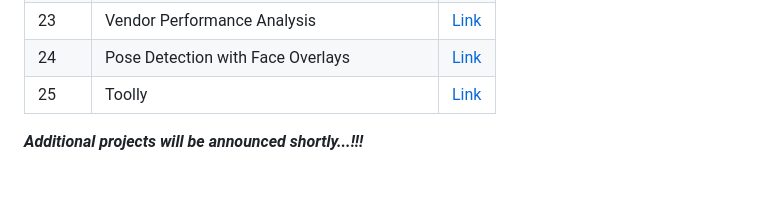
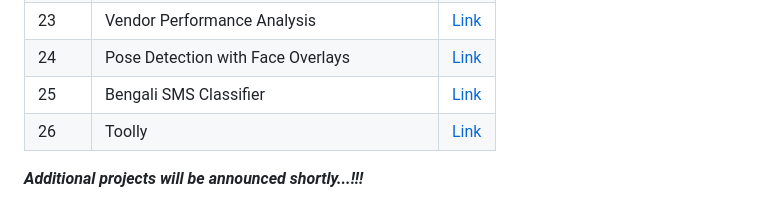
Before and after one commit to AdilShamim8/100-AI-Machine-Learning-Deep-Learnin-Projects, a Markdown page: README.md, the part around the change. Drawn GitHub-style; blank space fills up the shorter version.

```diff
--- a/README.md
+++ b/README.md
@@ -48,5 +48,7 @@ Follow me on Kaggle: [![Kaggle](https://img.shields.io/badge/Kaggle-20BEFF?style
 | 22    | Data Science Salary Predictor                                | [Link](https://github.com/AdilShamim8/Data-Science-Salary-Predictor) |
 | 23    | Vendor Performance Analysis                                  | [Link](https://github.com/AdilShamim8/Vendor-Performance-Analysis) |
 | 24    | Pose Detection with Face Overlays                            | [Link](https://github.com/AdilShamim8/Posture-detection) |
-| 25    | Toolly                                                       | [Link](https://github.com/AdilShamim8/Toolly) |
+| 25    | Bengali SMS Classifier                                       | [Link](https://github.com/AdilShamim8/Bengali_sms_classifier) |
+| 26    | Toolly                                                       | [Link](https://github.com/AdilShamim8/Toolly) |
+
 ***Additional projects will be announced shortly...!!!***
```
